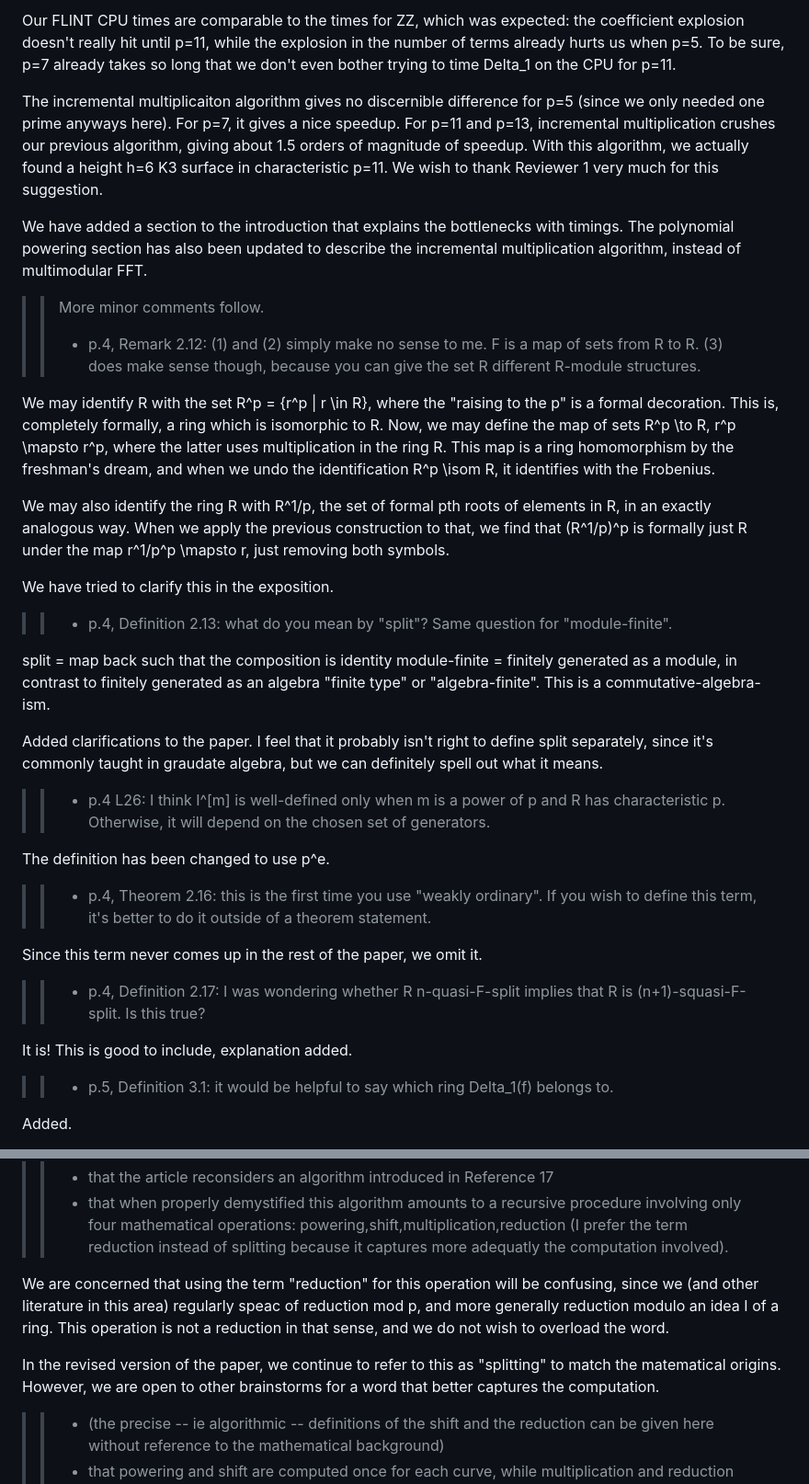
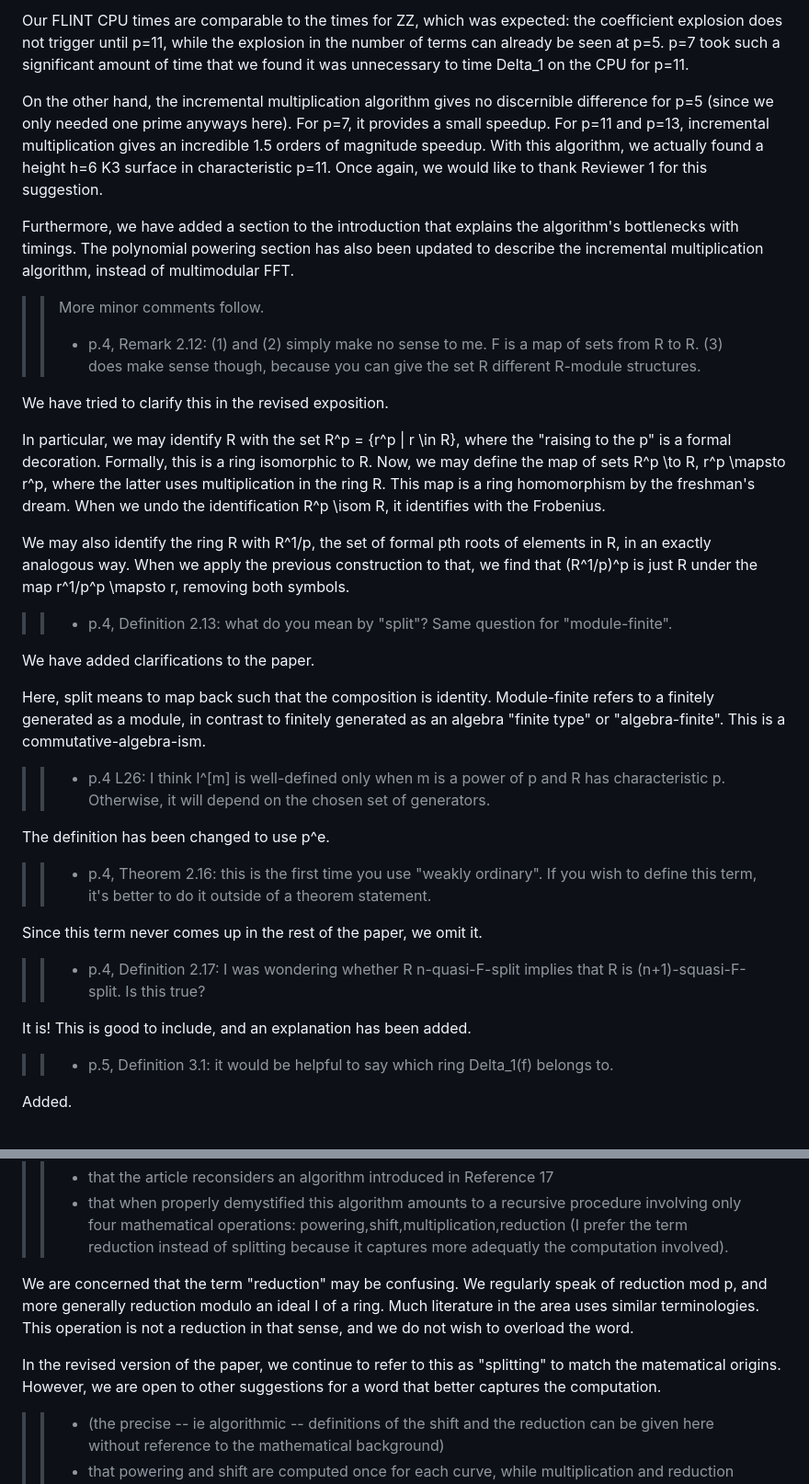
Before and after one commit to jjgarzella/all-heights-k3-surfaces, a Markdown page: comments.md, 2 parts joined by grey strips. Shown at 92% size. Drawn GitHub-style.

```diff
--- a/comments.md
+++ b/comments.md
@@ -97,9 +101,9 @@ The thing we had not done was only lift modulo p^2 instead of lifting to ZZ, whi
 
-Our FLINT CPU times are comparable to the times for ZZ, which was expected: the coefficient explosion doesn't really hit until p=11, while the explosion in the number of terms already hurts us when p=5. To be sure, p=7 already takes so long that we don't even bother trying to time Delta_1 on the CPU for p=11.
+Our FLINT CPU times are comparable to the times for ZZ, which was expected: the coefficient explosion does not trigger until p=11, while the explosion in the number of terms can already be seen at p=5. p=7 took such a significant amount of time that we found it was unnecessary to time Delta_1 on the CPU for p=11.
 
-The incremental multiplicaiton algorithm gives no discernible difference for p=5 (since we only needed one prime anyways here). For p=7, it gives a nice speedup. For p=11 and p=13, incremental multiplication crushes our previous algorithm, giving about 1.5 orders of magnitude of speedup. With this algorithm, we actually found a height h=6 K3 surface in characteristic p=11. We wish to thank Reviewer 1 very much for this suggestion.
+On the other hand, the incremental multiplication algorithm gives no discernible difference for p=5 (since we only needed one prime anyways here). For p=7, it provides a small speedup. For p=11 and p=13, incremental multiplication gives an incredible 1.5 orders of magnitude speedup. With this algorithm, we actually found a height h=6 K3 surface in characteristic p=11. Once again, we would like to thank Reviewer 1 for this suggestion.
 
-We have added a section to the introduction that explains the bottlenecks with timings. The polynomial powering section has also been updated to describe the incremental multiplication algorithm, instead of multimodular FFT.
+Furthermore, we have added a section to the introduction that explains the algorithm's bottlenecks with timings. The polynomial powering section has also been updated to describe the incremental multiplication algorithm, instead of multimodular FFT.
 
 >>
 >> More minor comments follow.
@@ -108,25 +112,19 @@ We have added a section to the introduction that explains the bottlenecks with t
 >> from R to R. (3) does make sense though, because you can give the set R
 >> different R-module structures.
 
-We may identify R with the set R^p = {r^p | r \in R}, where the "raising to the p" is a formal decoration.
-This is, completely formally, a ring which is isomorphic to R.
-Now, we may define the map of sets R^p \to R, r^p \mapsto r^p,
-where the latter uses multiplication in the ring R.
-This map is a ring homomorphism by the freshman's dream,
-and when we undo the identification R^p \isom R, it identifies with the Frobenius.
+We have tried to clarify this in the revised exposition.
 
-We may also identify the ring R with R^1/p, the set of formal pth roots of elements in R, in an exactly analogous way. When we apply the previous construction to that, we find that (R^1/p)^p is formally just R under the map r^1/p^p \mapsto r, just removing both symbols.
+In particular, we may identify R with the set R^p = {r^p | r \in R}, where the "raising to the p" is a formal decoration. Formally, this is a ring isomorphic to R. Now, we may define the map of sets R^p \to R, r^p \mapsto r^p, where the latter uses multiplication in the ring R. This map is a ring homomorphism by the freshman's dream. When we undo the identification R^p \isom R, it identifies with the Frobenius.
 
-We have tried to clarify this in the exposition.
+We may also identify the ring R with R^1/p, the set of formal pth roots of elements in R, in an exactly analogous way. When we apply the previous construction to that, we find that (R^1/p)^p is just R under the map r^1/p^p \mapsto r, removing both symbols.
 
 >>
 >> - p.4, Definition 2.13: what do you mean by "split"? Same question for
 >> "module-finite".
 
-split = map back such that the composition is identity
-module-finite = finitely generated as a module, in contrast to finitely generated as an algebra "finite type" or "algebra-finite". This is a commutative-algebra-ism.
+We have added clarifications to the paper.
 
-Added clarifications to the paper. I feel that it probably isn't right to define split separately, since it's commonly taught in graudate algebra, but we can definitely spell out what it means.
+Here, split means to map back such that the composition is identity. Module-finite refers to a finitely generated as a module, in contrast to finitely generated as an algebra "finite type" or "algebra-finite". This is a commutative-algebra-ism.
 
 >>
 >> - p.4 L26: I think I^[m] is well-defined only when m is a power of p and R has
@@ -145,7 +143,7 @@ Since this term never comes up in the rest of the paper, we omit it.
 >> - p.4, Definition 2.17: I was wondering whether R n-quasi-F-split implies that
 >> R is (n+1)-squasi-F-split. Is this true?
 
-It is! This is good to include, explanation added.
+It is! This is good to include, and an explanation has been added.
 
 >>
 >> - p.5, Definition 3.1: it would be helpful to say which ring Delta_1(f) belongs
@@ -309,9 +307,9 @@ This revealed that some of the examples in our tables for p=5 and p=7 were not s
 >> (I prefer the term reduction instead of splitting because it
 >> captures more adequatly the computation involved).
 
-We are concerned that using the term "reduction" for this operation will be confusing, since we (and other literature in this area) regularly speac of reduction mod p, and more generally reduction modulo an idea I of a ring. This operation is not a reduction in that sense, and we do not wish to overload the word.
+We are concerned that the term "reduction" may be confusing. We regularly speak of reduction mod p, and more generally reduction modulo an ideal I of a ring. Much literature in the area uses similar terminologies. This operation is not a reduction in that sense, and we do not wish to overload the word.
 
-In the revised version of the paper, we continue to refer to this as "splitting" to match the matematical origins. However, we are open to other brainstorms for a word that better captures the computation.
+In the revised version of the paper, we continue to refer to this as "splitting" to match the matematical origins. However, we are open to other suggestions for a word that better captures the computation.
 
 >> - (the precise -- ie algorithmic -- definitions of the shift and
 >> the reduction can be given here without reference to the mathematical
```
Also changed, not shown: other parts of comments.md (+34 -29 lines).
